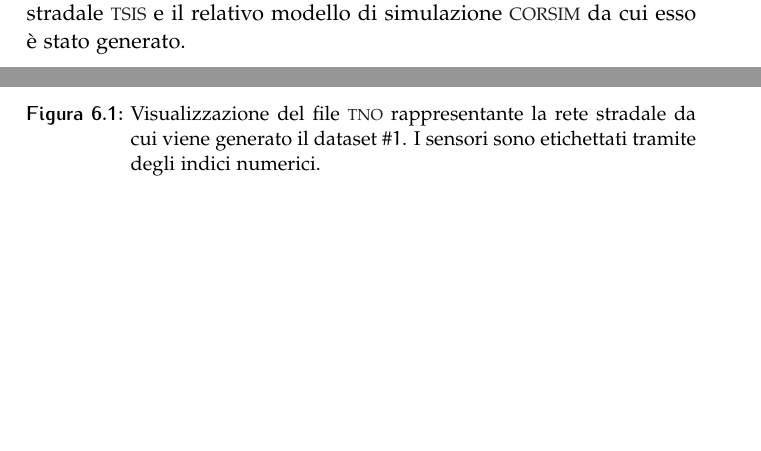
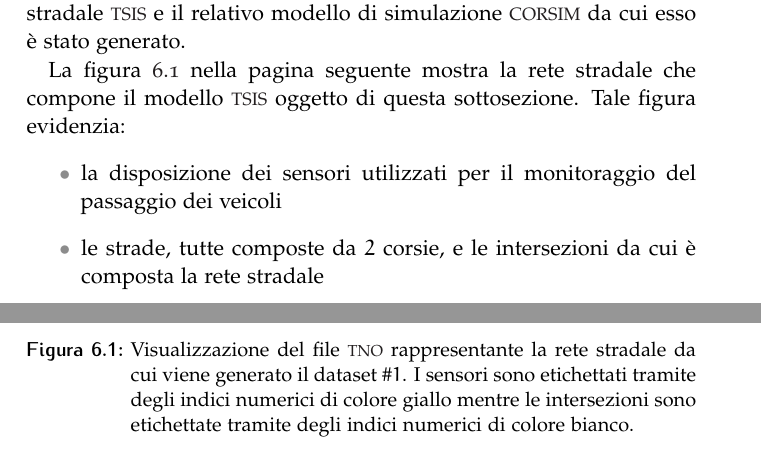
Before and after one commit to leodido/m.sc-thesis, a LaTeX thesis (arsclassica.tex, which reads chapters/6.tex): two parts of pages 73 and 74 of 89, joined at a grey line, cut so that both start at the same text, the shorter picture padded with empty space. The pictures show the PDF file arsclassica.pdf that the author committed with the source.

Commit message:
Image of TSIS model n. 1 improved.

```diff
--- a/chapters/6.tex
+++ b/chapters/6.tex
@@ -18,27 +18,19 @@ Lo scopo di questa sezione è presentare il \ds{1} e i risultati di classificazi
 \subsection{Modello TSIS}\label{subsec:tsis-simple-model}
 Al fine di introdurre il \ds{1} è necessario presentare la rete stradale \acs{TSIS} e il relativo modello di simulazione \acs{CORSIM} da cui esso è stato generato.
 
+La~\vref{fig:tsis-model-simple} mostra la rete stradale che compone il modello \acs{TSIS} oggetto di questa sottosezione. Tale figura evidenzia:
+\begin{itemize}
+	\item la disposizione dei sensori utilizzati per il monitoraggio del passaggio dei veicoli
+	\item le strade, tutte composte da $2$ corsie, e le intersezioni da cui è composta la rete stradale
+\end{itemize}
+
 \begin{figure}[H]
   	\centering
   	\includegraphics[max size={\textwidth}{\textheight}]{tsis-model-simple}%
-  	\caption[Rete stradale del \ds{1}]{Visualizzazione del file \acs{TNO} rappresentante la rete stradale da cui viene generato il \ds{1}. I sensori sono etichettati tramite degli indici numerici.}
+  	\caption[Rete stradale del \ds{1}]{Visualizzazione del file \acs{TNO} rappresentante la rete stradale da cui viene generato il \ds{1}. I sensori sono etichettati tramite degli indici numerici di colore giallo mentre le intersezioni (\ie{} nodi) sono etichettate tramite degli indici numerici di colore bianco.}
 	\label{fig:tsis-model-simple}
 \end{figure}
 
-%\begin{figure}[ht]
-%  \centering
-%  \captionsetup[subfigure]{labelformat=empty}
-%  \subfloat[][]{\includegraphics[width=0.92\columnwidth]{tsis-model-simple-dx}}%
-%  \phantomcaption
-%  \label{fig:tsis-model-simple}
-%\end{figure}
-%\begin{figure}[!t]
-%  \centering
-%  \captionsetup{type=figure}
-%  \captionsetup[subfigure]{labelformat=empty}
-%  \subfloat[][]{\includegraphics[width=0.92\columnwidth]{tsis-model-simple-sx}}%
-%  \caption[Rete stradale del \ds{1}]{Visualizzazione del file \acs{TNO} rappresentante la rete stradale da cui viene generato il \ds{1}.}
-%\end{figure}
 
 \begin{table}[htbp]%
 	\centering%
```
Also changed, not shown: arsclassica.pdf, images/tsis-model-simple.png, chapters/6.tex (2 more changed lines), 1 other file.
